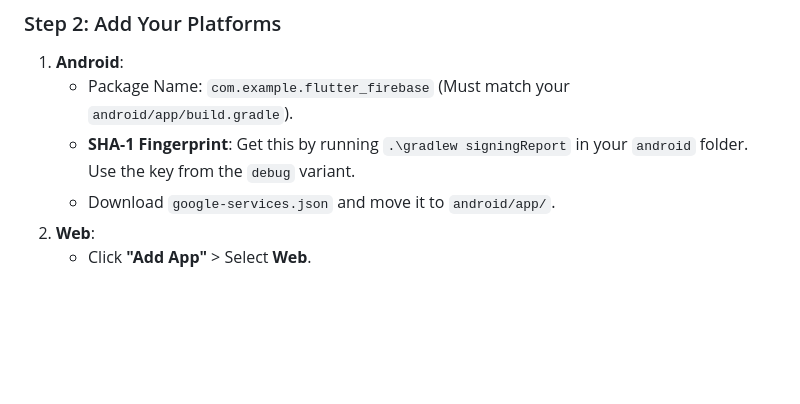
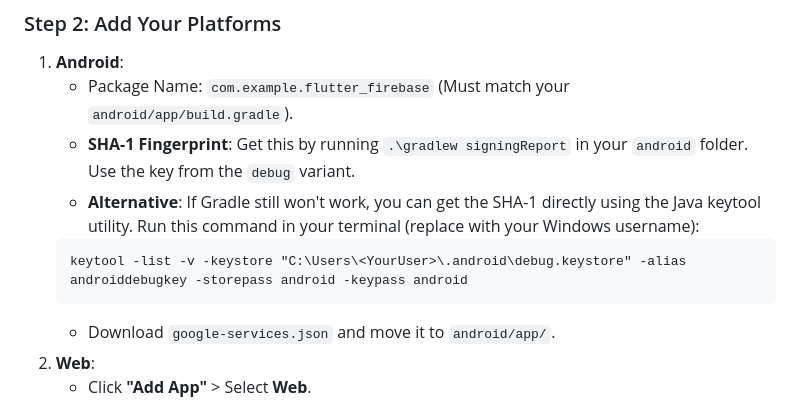
Before and after one commit to L10Messi10/flutter_firebase, a Markdown page: google_auth_lesson.md, the part around the change. GitHub-like rendering; blank space fills up the shorter version.

Commit message:
docs: Add SHA-1 keytool alternative instructions for Android setup
Adds a fallback method to obtain SHA-1 fingerprint using Java keytool utility if Gradle signingReport fails on Windows, improving setup instructions for Flutter Firebase Google Auth.

````diff
--- a/google_auth_lesson.md
+++ b/google_auth_lesson.md
@@ -18,6 +18,10 @@ Before writing any code, we must set up our project's "Home" on Google.
 1.  **Android**:
     - Package Name: `com.example.flutter_firebase` (Must match your `android/app/build.gradle`).
     - **SHA-1 Fingerprint**: Get this by running `.\gradlew signingReport` in your `android` folder. Use the key from the `debug` variant.
+    - **Alternative**: If Gradle still won't work, you can get the SHA-1 directly using the Java keytool utility. Run this command in your terminal (replace <YourUser> with your Windows username):
+    ```
+    keytool -list -v -keystore "C:\Users\<YourUser>\.android\debug.keystore" -alias androiddebugkey -storepass android -keypass android
+    ```
     - Download `google-services.json` and move it to `android/app/`.
 2.  **Web**:
     - Click **"Add App"** > Select **Web**.
````
